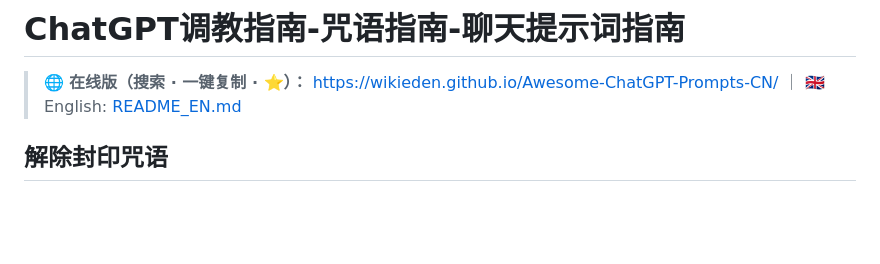
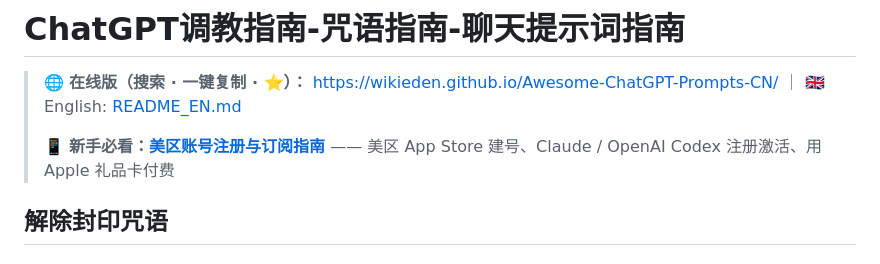
Before and after one commit to wikieden/Awesome-ChatGPT-Prompts-CN, a Markdown page: README.md, the part around the change. GitHub-like rendering; blank space fills up the shorter version.

Commit message:
docs: 新增美区账号注册与订阅指南(App Store/Claude/Codex/Apple礼品卡)，README加入口

```diff
--- a/README.md
+++ b/README.md
@@ -1,6 +1,8 @@
 # ChatGPT调教指南-咒语指南-聊天提示词指南
 
 > 🌐 **在线版（搜索 · 一键复制 · ⭐）：** https://wikieden.github.io/Awesome-ChatGPT-Prompts-CN/ ｜ 🇬🇧 English: [README_EN.md](README_EN.md)
+>
+> 📱 **新手必看：[美区账号注册与订阅指南](docs/账号注册与订阅指南.md)** —— 美区 App Store 建号、Claude / OpenAI Codex 注册激活、用 Apple 礼品卡付费
 
 ## 解除封印咒语
 
```
Also changed, not shown: docs/账号注册与订阅指南.md (added, +191 -0 lines).
